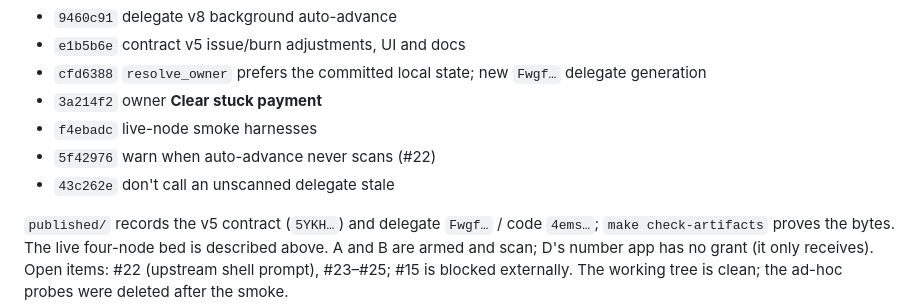
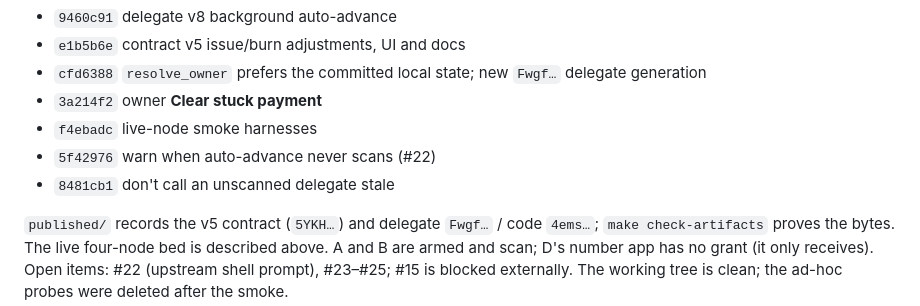
Before and after one commit to paulrd/number, a Markdown page: BACKLOG.md, the part around the change. Drawn GitHub-style.

Commit message:
Fix the follow-up commit hash in the backlog

```diff
--- a/BACKLOG.md
+++ b/BACKLOG.md
@@ -653,7 +653,7 @@ The v4.1/v5 and delegate v8 work is pushed to `origin/main`:
 - `3a214f2` owner **Clear stuck payment**
 - `f4ebadc` live-node smoke harnesses
 - `5f42976` warn when auto-advance never scans (#22)
-- `43c262e` don't call an unscanned delegate stale
+- `8481cb1` don't call an unscanned delegate stale
 
 `published/` records the v5 contract (`5YKH…`) and delegate `Fwgf…` / code
 `4ems…`; `make check-artifacts` proves the bytes. The live four-node bed is
```
